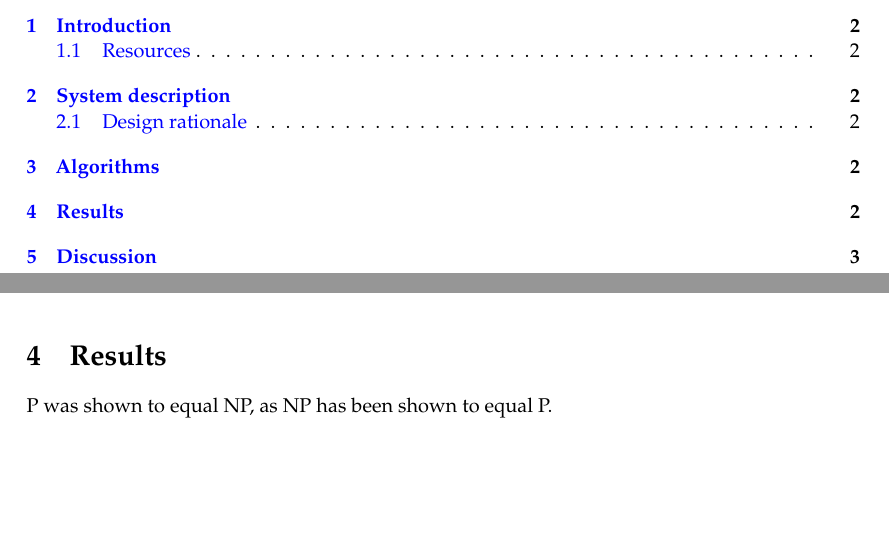
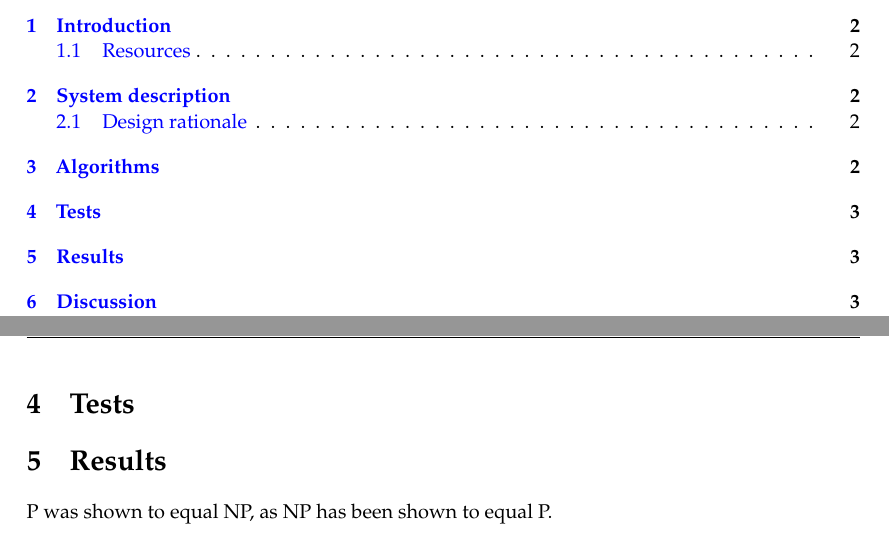
Before and after one commit to team-teamwork/latex-template, a LaTeX paper (report.tex): two parts of pages 2 and 3 of 4 before the commit and two parts of pages 2 and 4 of 4 after it, joined at a grey line, cut so that both start at the same text, the shorter picture padded with empty space. Compiled offline with pdfLaTeX.

Commit message:
Added tests section

```diff
--- a/report.tex
+++ b/report.tex
@@ -92,6 +92,8 @@ Minimalism
   \label{fig:turing}
 \end{figure}
 
+\section{Tests} % TODO Document interesting tests here
+
 \section{Results} %TODO update section
 
 P was shown to equal NP, as NP has been shown to equal P.
```
